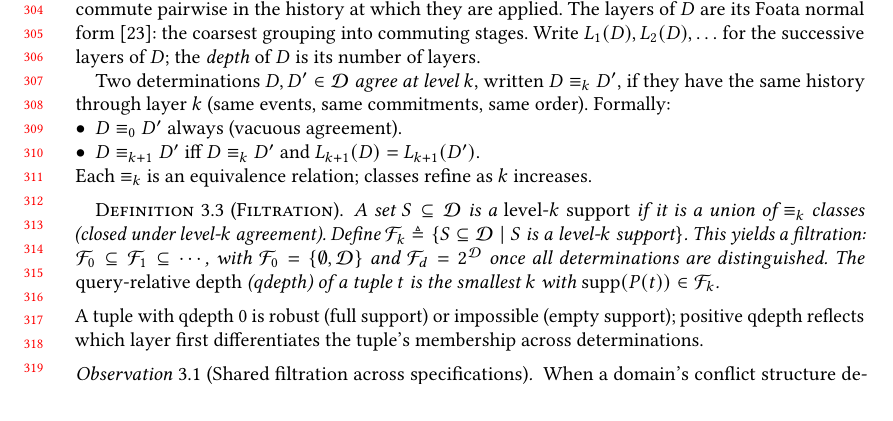
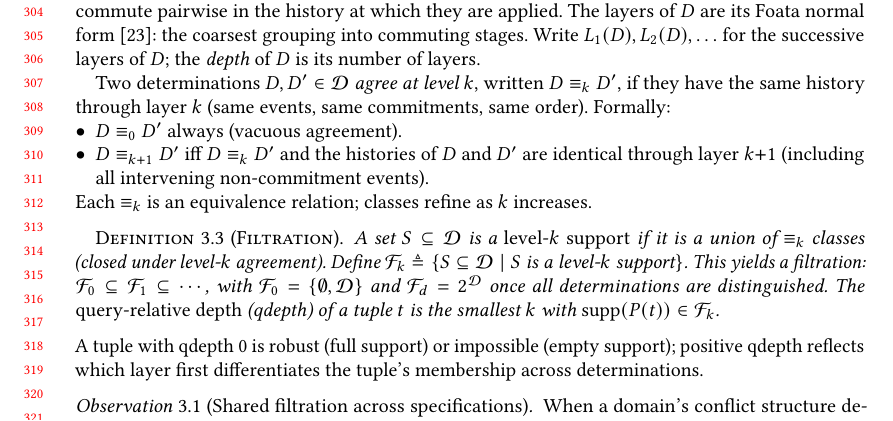
Before and after one commit to jhellerstein/provenance, a LaTeX paper (main.tex): part of page 7 of 37, cut so that both start at the same text, the shorter picture padded with empty space. Compiled offline with pdfLaTeX.

Commit message:
Fix equiv_k+1: histories identical through layer k+1, including non-commitment events

```diff
--- a/main.tex
+++ b/main.tex
@@ -658,8 +658,9 @@ layer~$k$ (same events, same commitments, same order).
 Formally:
 \begin{itemize}[nosep,leftmargin=*]
   \item $D \equiv_0 D'$ always (vacuous agreement).
-  \item $D \equiv_{k+1} D'$ iff $D \equiv_k D'$ and $L_{k+1}(D) =
-        L_{k+1}(D')$.
+  \item $D \equiv_{k+1} D'$ iff $D \equiv_k D'$ and the histories of
+        $D$ and $D'$ are identical through layer~$k{+}1$ (including
+        all intervening non-commitment events).
 \end{itemize}
 Each $\equiv_k$ is an equivalence relation; classes refine as $k$
 increases.
```
